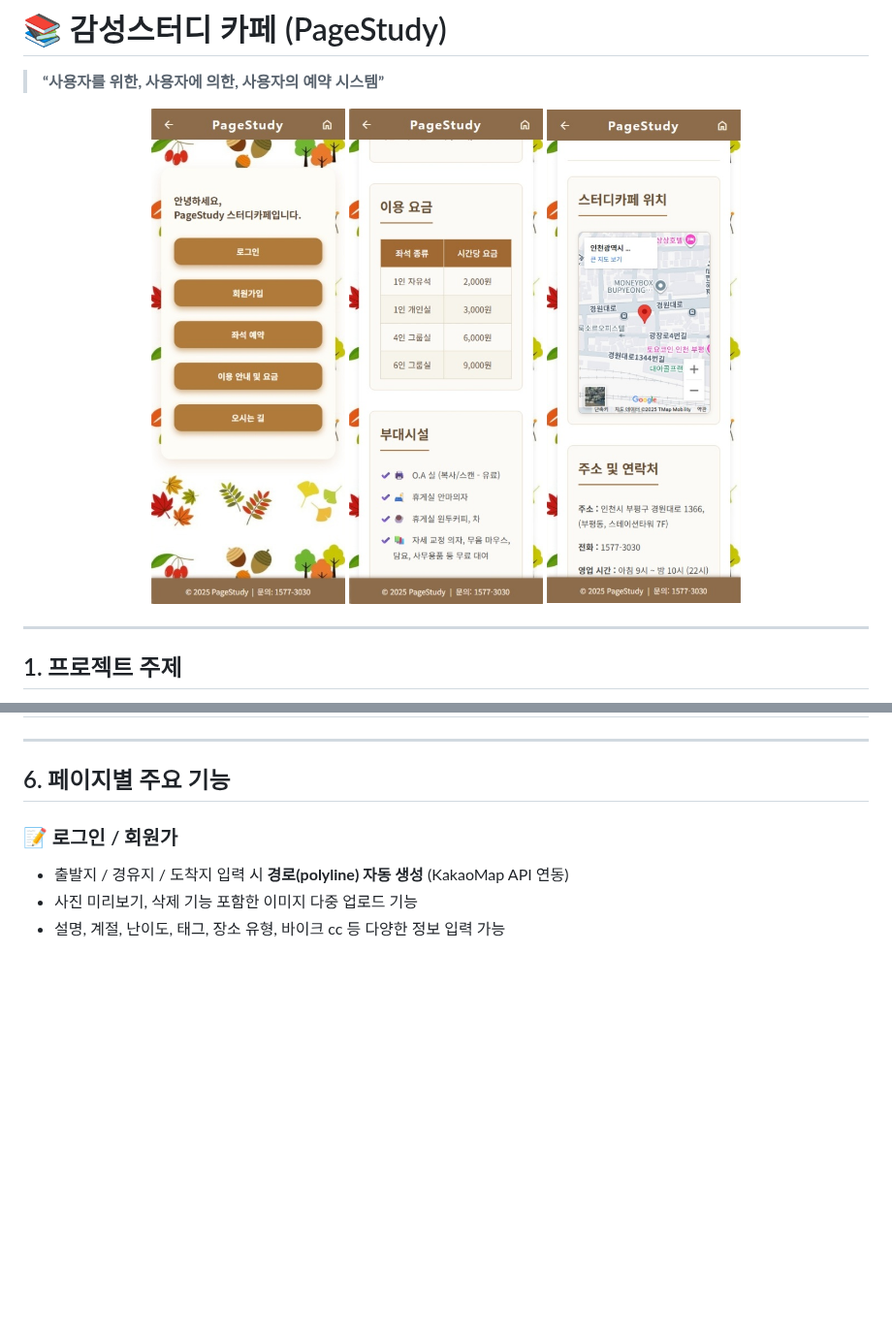
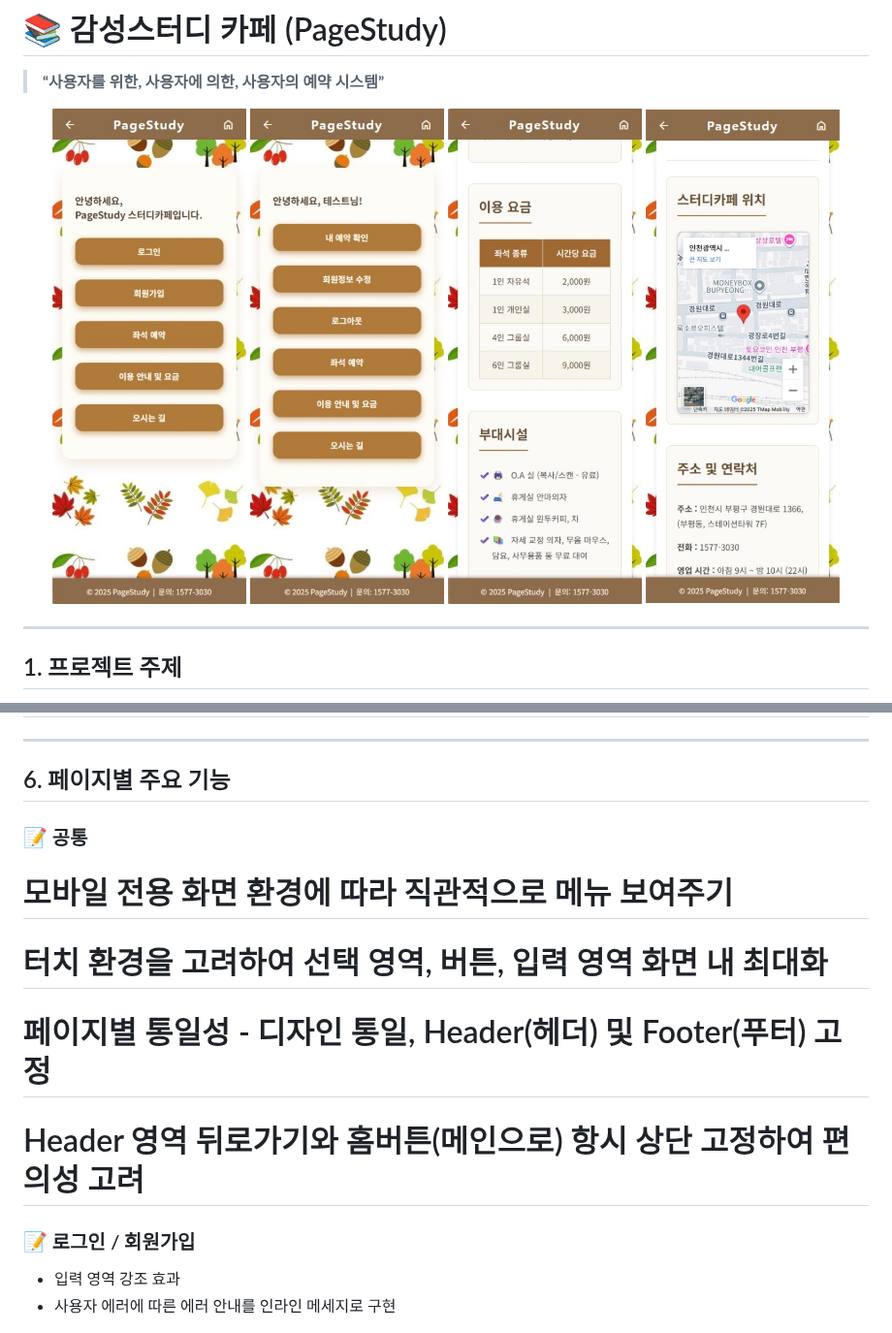
Before and after one commit to harford-stack/LIB_Project, a Markdown page: README.md, 2 parts joined by grey strips. Shown at 97% size. GitHub-like rendering; blank space fills up the shorter version.

```diff
--- a/README.md
+++ b/README.md
@@ -4,6 +4,7 @@
 
 <p align="center">
   <img src="./media/readme1.jpg" alt="피드 작성 화면 1" width="200" height="500"/>
+  <img src="./media/readme8.jpg" alt="피드 작성 화면 8" width="200" height="500"/>
   <img src="./media/readme2.jpg" alt="피드 작성 화면 2" width="200" height="500"/>
   <img src="./media/readme3.jpg" alt="피드 작성 화면 3" width="200" height="500"/>
 </p>
@@ -52,10 +53,15 @@
 
 ## 6. 페이지별 주요 기능
 
-### 📝 로그인 / 회원가
-- 출발지 / 경유지 / 도착지 입력 시 **경로(polyline) 자동 생성** (KakaoMap API 연동)
-- 사진 미리보기, 삭제 기능 포함한 이미지 다중 업로드 기능
-- 설명, 계절, 난이도, 태그, 장소 유형, 바이크 cc 등 다양한 정보 입력 가능
+### 📝 공통
+# 모바일 전용 화면 환경에 따라 직관적으로 메뉴 보여주기
+# 터치 환경을 고려하여 선택 영역, 버튼, 입력 영역 화면 내 최대화
+# 페이지별 통일성 - 디자인 통일, Header(헤더) 및 Footer(푸터) 고정
+# Header 영역 뒤로가기와 홈버튼(메인으로) 항시 상단 고정하여 편의성 고려
+
+### 📝 로그인 / 회원가입
+- 입력 영역 강조 효과
+- 사용자 에러에 따른 에러 안내를 인라인 메세지로 구현
 
 <p align="center">
   <img src="./media/readme4.jpg" alt="피드 작성 화면 4" width="200" height="500"/>
```
